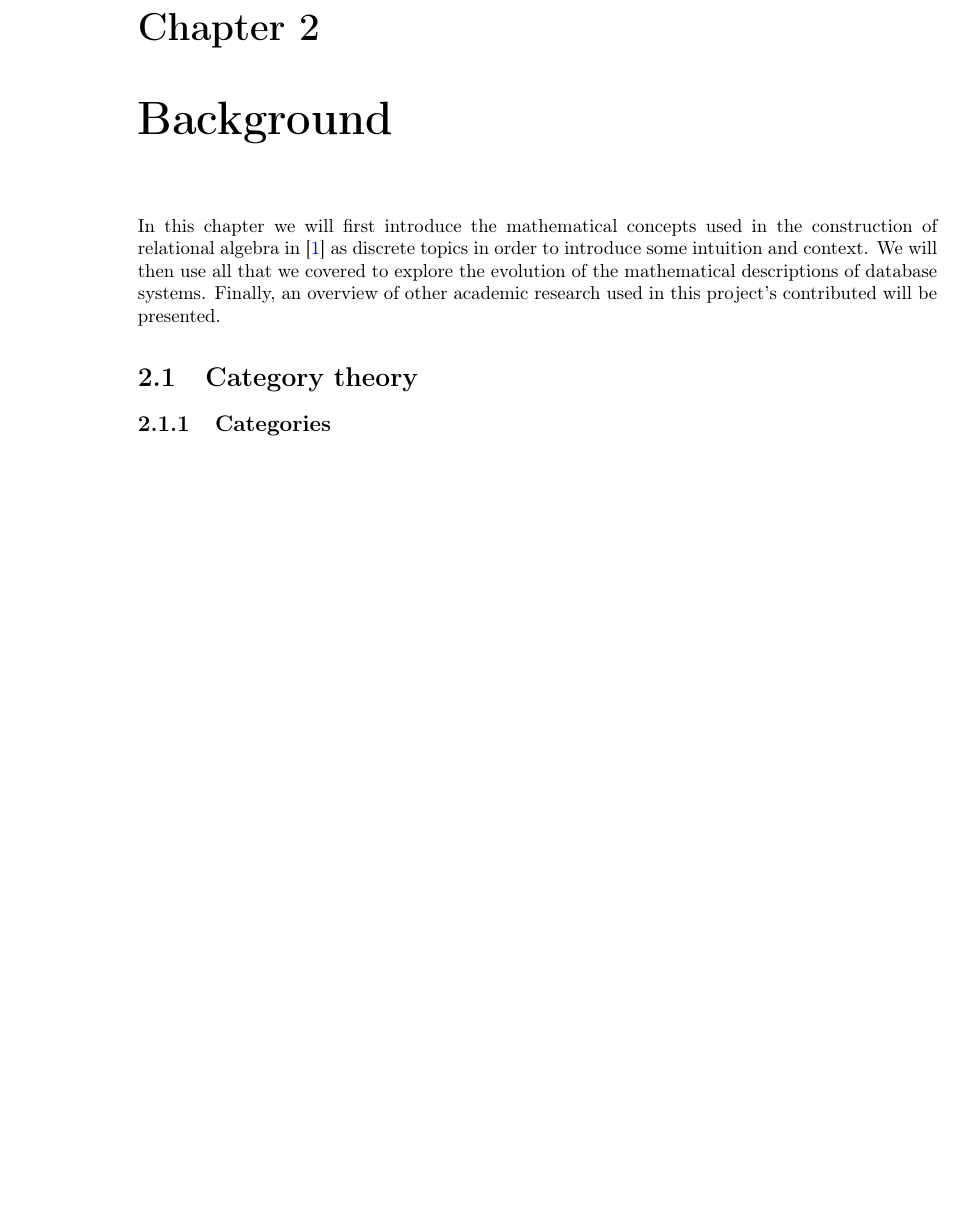
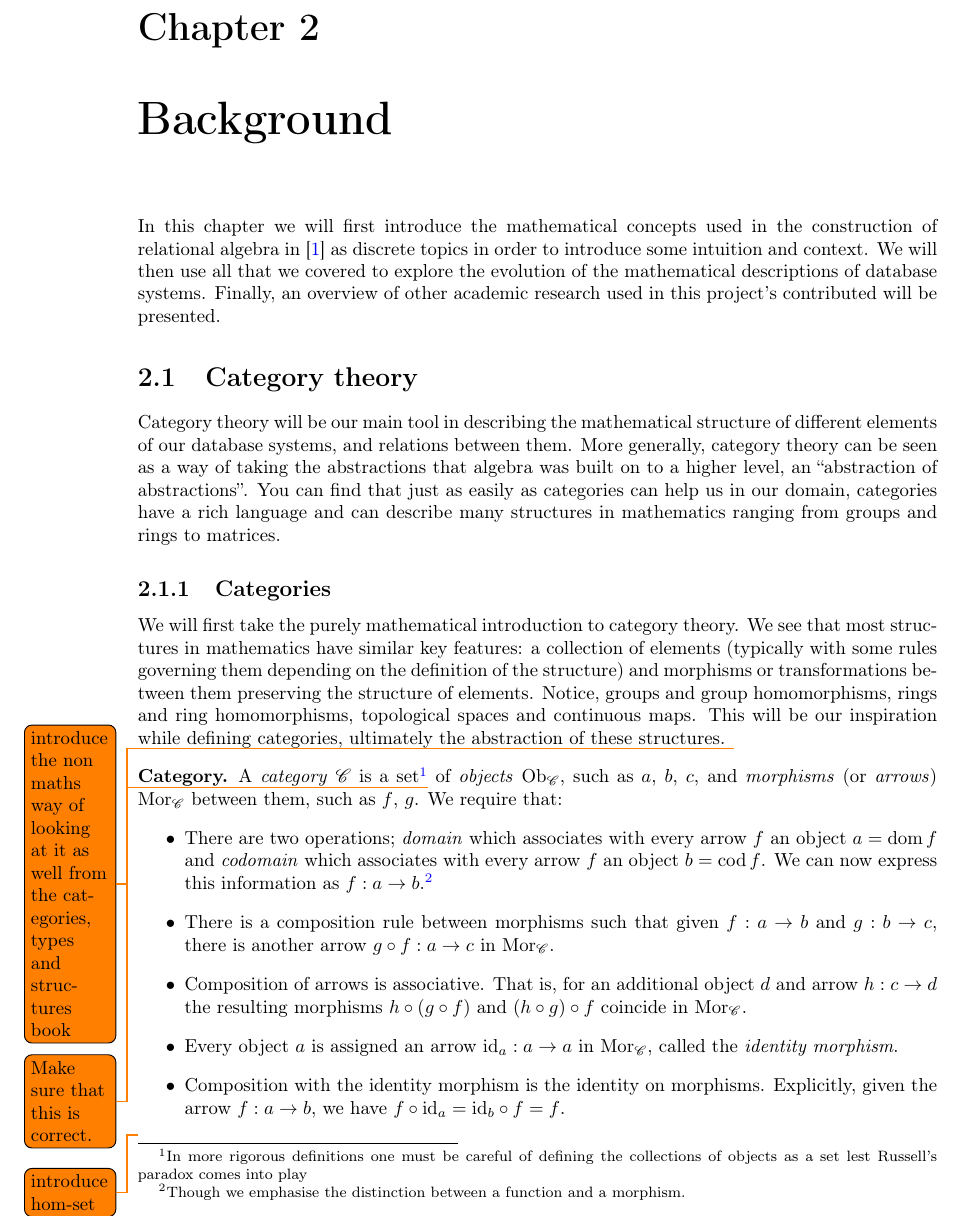
Before and after one commit to MatBon01/joinbench, a LaTeX thesis (interim.tex, which reads report/background/categorytheory.tex, report/background/utils.sty): part of page 7 of 17, cut so that both start at the same text, the shorter picture padded with empty space. Compiled offline with pdfLaTeX.

Commit message:
Start drafting the introduction to category theory (#17)
* Write an introduction to category theory

* Introduce categories

* Refine wording of introduction to categories

* Define category

```diff
--- a/interim.tex
+++ b/interim.tex
@@ -4,6 +4,7 @@
 \usepackage[english]{babel}
 \usepackage[utf8x]{inputenc}
 \usepackage[T1]{fontenc}
+\usepackage{mathrsfs}
 
 %% Sets page size and margins
 \usepackage[a4paper,top=3cm,bottom=2cm,left=3cm,right=3cm,marginparwidth=1.75cm]{geometry}
--- a/report/background/categorytheory.tex
+++ b/report/background/categorytheory.tex
@@ -1,5 +1,20 @@
 \section{Category theory}
+Category theory will be our main tool in describing the mathematical structure of different elements of our database systems, and relations between them. More generally, category theory can be seen as a way of taking the abstractions that algebra was built on to a higher level, an ``abstraction of abstractions''. You can find that just as easily as categories can help us in our domain, categories have a rich language and can describe many structures in mathematics ranging from groups and rings to matrices.
 \subsection{Categories}
+\theoremstyle{definition}\newtheorem*{categorydef}{Category}
+We will first take the purely mathematical introduction to category theory. We see that most structures in mathematics have similar key features: a collection of elements (typically with some rules governing them depending on the definition of the structure) and morphisms or transformations between them preserving the structure of elements. Notice, groups and group homomorphisms, rings and ring homomorphisms, topological spaces and continuous maps. This will be our inspiration while defining categories, ultimately the abstraction of these structures. \todo{introduce the non maths way of looking at it as well from the categories, types and structures book}
+\begin{categorydef}
+  A \emph{category} \cat{C} is a set\footnote{In more rigorous definitions one must be careful of defining the collections of objects as a set lest Russell's paradox comes into play}\todo{Make sure that this is correct.} of \emph{objects} \objs{C}, such as \obj{a}, \obj{b}, \obj{c}, and \emph{morphisms} (or \emph{arrows}) \morphs{C} between them, such as \morph{f}, \morph{g}. We require that:
+  \begin{itemize}
+    \item There are two operations; \emph{domain} which associates with every arrow \morph{f} an object $\obj{a} = \domain{f}$ and \emph{codomain} which associates with every arrow \morph{f} an object $\obj{b} = \codomain{f}$. We can now express this information as $\morph{f}: \obj{a} \to \obj{b}$.\footnote{Though we emphasise the distinction between a function and a morphism.}
+    \item There is a composition rule between morphisms such that given $\morph{f}: \obj{a} \to \obj{b}$ and $\morph{g}: \obj{b} \to \obj{c}$, there is another arrow $\morph{g} \circ \morph{f}: \obj{a} \to \obj{c}$ in \morphs{C}.
+    \item Composition of arrows is associative. That is, for an additional object \obj{d} and arrow $\morph{h}: \obj{c} \to \obj{d}$ the resulting morphisms $\morph{h} \circ \left(\morph{g} \circ \morph{f}\right)$ and $\left(\morph{h} \circ \morph{g}\right) \circ \morph{f}$ coincide in \morphs{C}.
+    \item Every object \obj{a} is assigned an arrow $\id{a}: \obj{a} \to \obj{a}$ in \morphs{C}, called the \emph{identity morphism}.
+    \item Composition with the identity morphism is the identity on morphisms. Explicitly, given the arrow $\morph{f}: \obj{a} \to \obj{b}$, we have $\morph{f} \circ \id{a} = \id{b} \circ \morph{f} = \morph{f}$.
+  \end{itemize}
+\end{categorydef}
+\todo{introduce hom-set}
+
 \subsection{Functors}
 \subsection{Natural transformations}
 \subsection{Adjunctions}
--- a/report/background/utils.sty
+++ b/report/background/utils.sty
@@ -1,3 +1,13 @@
+% Categories
+\newcommand{\cat}[1]{\ensuremath{\mathscr{#1}}}
+\newcommand{\objs}[1]{\ensuremath{\mathrm{Ob}_{\cat{#1}}}}
+\newcommand{\morphs}[1]{\ensuremath{\mathrm{Mor}_{\cat{#1}}}}
+\newcommand{\obj}[1]{\ensuremath{\mathnormal{#1}}}
+\newcommand{\morph}[1]{\ensuremath{\mathnormal{#1}}}
+\newcommand{\domain}[1]{\ensuremath{\mathrm{dom}\,\morph{#1}}}
+\newcommand{\codomain}[1]{\ensuremath{\mathrm{cod}\,\morph{#1}}}
+\newcommand{\id}[1]{\ensuremath{\mathrm{id}_{\obj{#1}}}}
+
 % Pointed set
 \newcommand{\pset}[2]{\ensuremath{\left(#1,\,#2\right)}}
 
```
